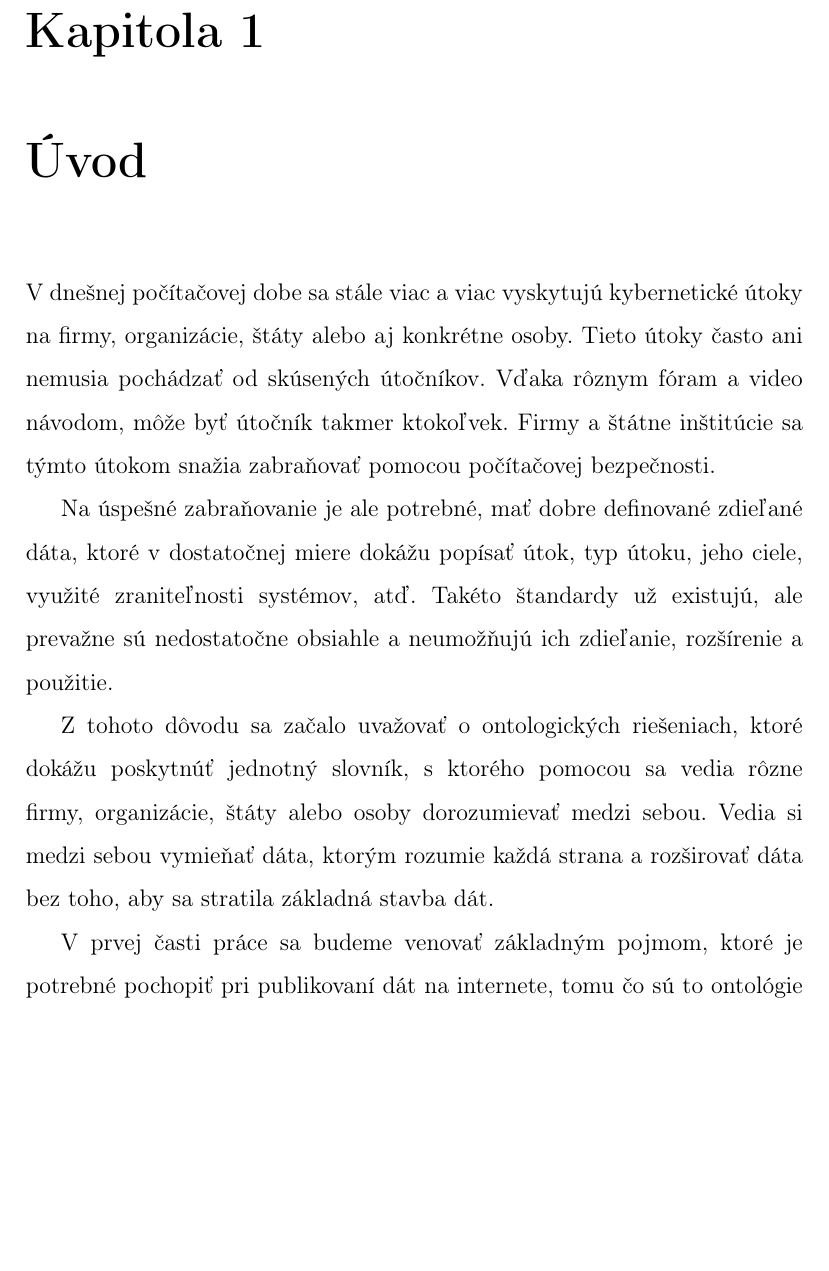
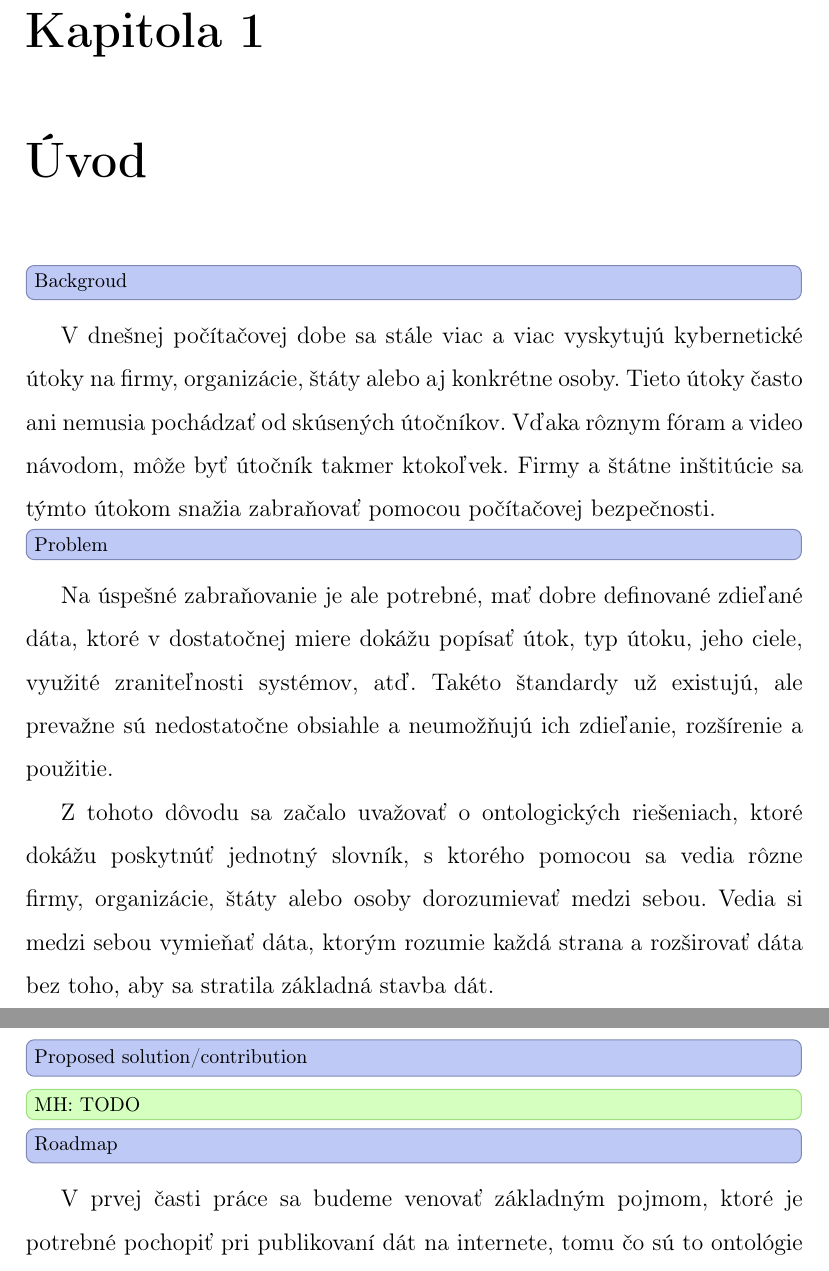
Before and after one commit to rychtovy24/diplomova_praca, a LaTeX thesis (dokument/main.tex): part of page 10 of 70 before the commit and two parts of pages 10 and 11 of 70 after it, the two joined at a grey line, cut so that both start at the same text, the shorter picture padded with empty space. Compiled offline with pdfLaTeX.

Commit message:
git noted in intro

```diff
--- a/dokument/main.tex
+++ b/dokument/main.tex
@@ -169,15 +169,21 @@ An abstract in english language
 
 % treba este prejst dokument ci je kod spravne formatovany
 \chapter{Úvod}\label{chap:intro}
+
+\overview{Backgroud}
 V dnešnej počítačovej dobe sa stále viac a viac vyskytujú kybernetické útoky na firmy, organizácie, štáty alebo aj konkrétne osoby. Tieto útoky často ani nemusia pochádzať od skúsených útočníkov. Vďaka rôznym fóram a video návodom, môže byť útočník takmer ktokoľvek. Firmy a štátne inštitúcie sa týmto útokom snažia zabraňovať pomocou počítačovej bezpečnosti.
 
 
+\overview{Problem}
 Na úspešné zabraňovanie je ale potrebné, mať dobre definované zdieľané dáta, ktoré v dostatočnej miere dokážu popísať útok, typ útoku, jeho ciele, využité zraniteľnosti systémov, atď. Takéto štandardy už existujú, ale prevažne sú nedostatočne obsiahle a neumožňujú ich zdieľanie, rozšírenie a použitie.
 
 
 Z tohoto dôvodu sa začalo uvažovať o ontologických riešeniach, ktoré dokážu poskytnúť jednotný slovník, s ktorého pomocou sa vedia rôzne firmy, organizácie, štáty alebo osoby dorozumievať medzi sebou. Vedia si medzi sebou vymieňať dáta, ktorým rozumie každá strana a rozširovať dáta bez toho, aby sa stratila základná stavba dát.
 
 
+\overview{Proposed solution/contribution}
+\assignment{MH: TODO}
+\overview{Roadmap}
 V prvej časti práce sa budeme venovať základným pojmom, ktoré je potrebné pochopiť pri publikovaní dát na internete, tomu čo sú to ontológie a čo poskytujú, ukážeme si model, na základe ktorého vyhodnocujeme ontologické riešenie a popíšeme si už nejaké existujúce ontologické riešenia publikovania bezpečnostných hrozieb.
 
 
```
Also changed, not shown: dokument/main.pdf, 1 other file.
